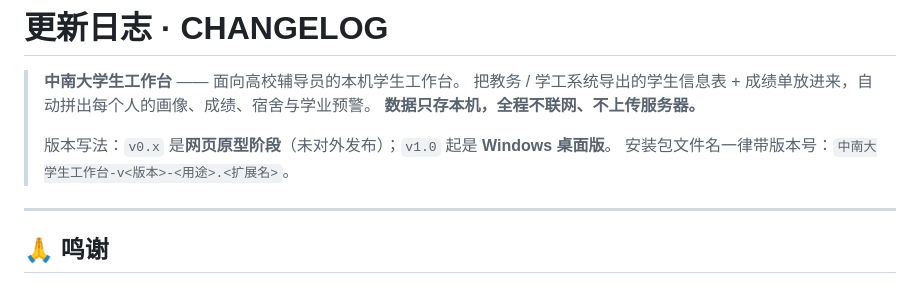
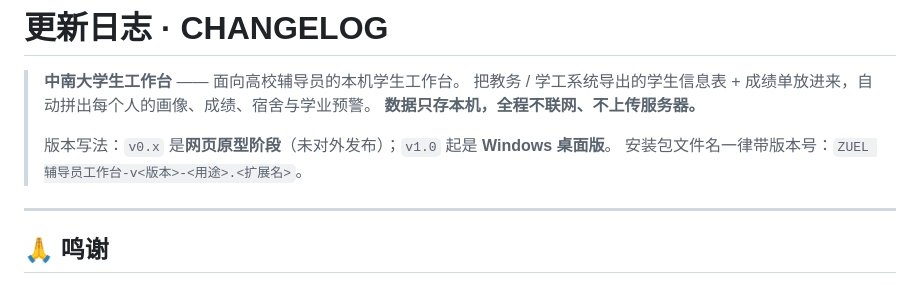
Before and after one commit to xpsmsn/zuel-student-workstation, a Markdown page: CHANGELOG.md, the part around the change. Rendered like a GitHub page.

Commit message:
CHANGELOG 头部的安装包命名说明同步为新名

```diff
--- a/CHANGELOG.md
+++ b/CHANGELOG.md
@@ -5,7 +5,7 @@
 > **数据只存本机，全程不联网、不上传服务器。**
 >
 > 版本写法：`v0.x` 是**网页原型阶段**（未对外发布）；`v1.0` 起是 **Windows 桌面版**。
-> 安装包文件名一律带版本号：`中南大学生工作台-v<版本>-<用途>.<扩展名>`。
+> 安装包文件名一律带版本号：`ZUEL 辅导员工作台-v<版本>-<用途>.<扩展名>`。
 
 ---
 
```
